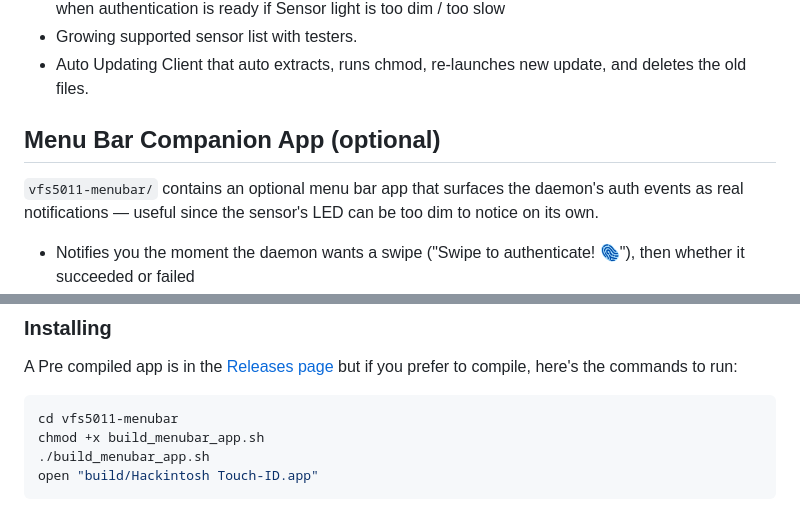
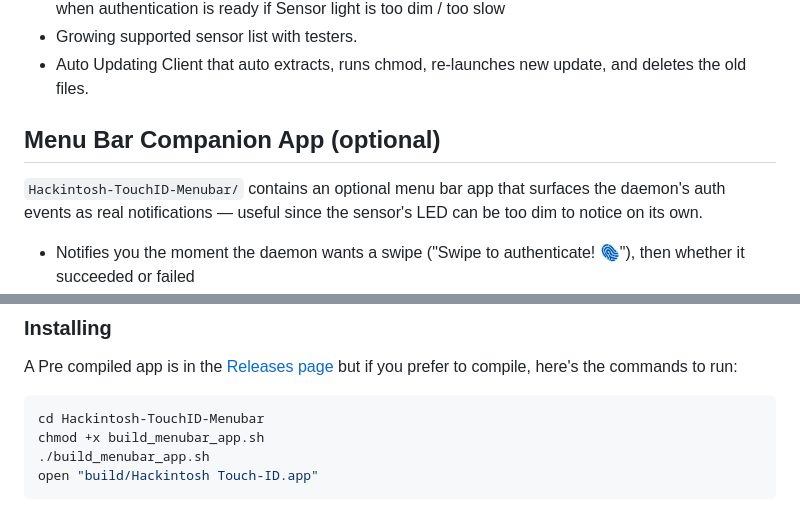
Before and after one commit to hackintosh-user/VFS5011-hackintosh, a Markdown page: README.md, 2 parts joined by grey strips. GitHub-like rendering.

Commit message:
Correct menu bar app directory name in README
Updated references to the menu bar application in the README file.

````diff
--- a/README.md
+++ b/README.md
@@ -71,9 +71,12 @@ Features with Hackintosh Touch-ID:
 -  **Optional** Menu bar Application for disabling, enabling, Restarting the Daemon + sends notifications when authentication is ready if Sensor light is too dim / too slow
 -  Growing supported sensor list with testers.
 -  Auto Updating Client that auto extracts, runs chmod, re-launches new update, and deletes the old files.
+
+
 ## Menu Bar Companion App (optional)
 
-`vfs5011-menubar/` contains an optional menu bar app that surfaces the
+
+`Hackintosh-TouchID-Menubar/` contains an optional menu bar app that surfaces the
 daemon's auth events as real notifications — useful since the sensor's
 LED can be too dim to notice on its own.
 
@@ -92,7 +95,7 @@ running.
 A Pre compiled app is in the [Releases page](https://github.com/hackintosh-user/VFS5011-hackintosh/releases/) but if you prefer to compile, here's the commands to run:
 
 ```bash
-cd vfs5011-menubar
+cd Hackintosh-TouchID-Menubar
 chmod +x build_menubar_app.sh
 ./build_menubar_app.sh
 open "build/Hackintosh Touch-ID.app"
````
